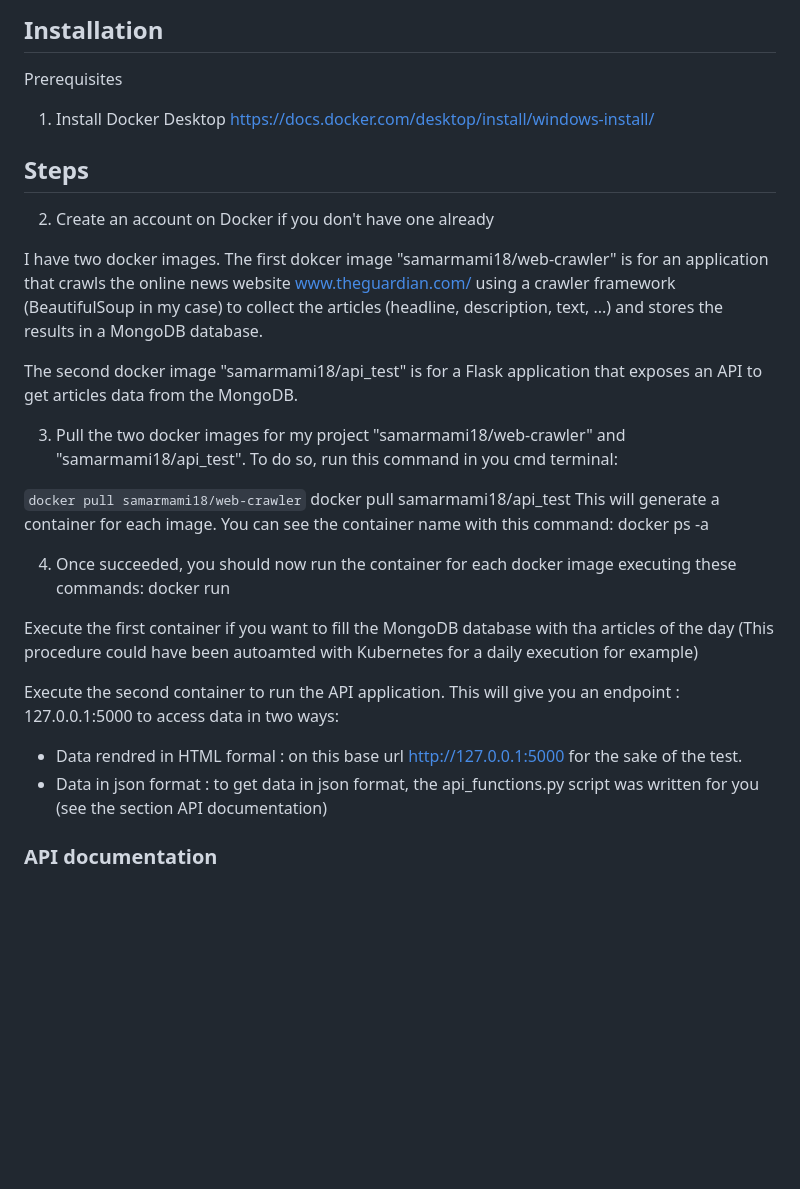
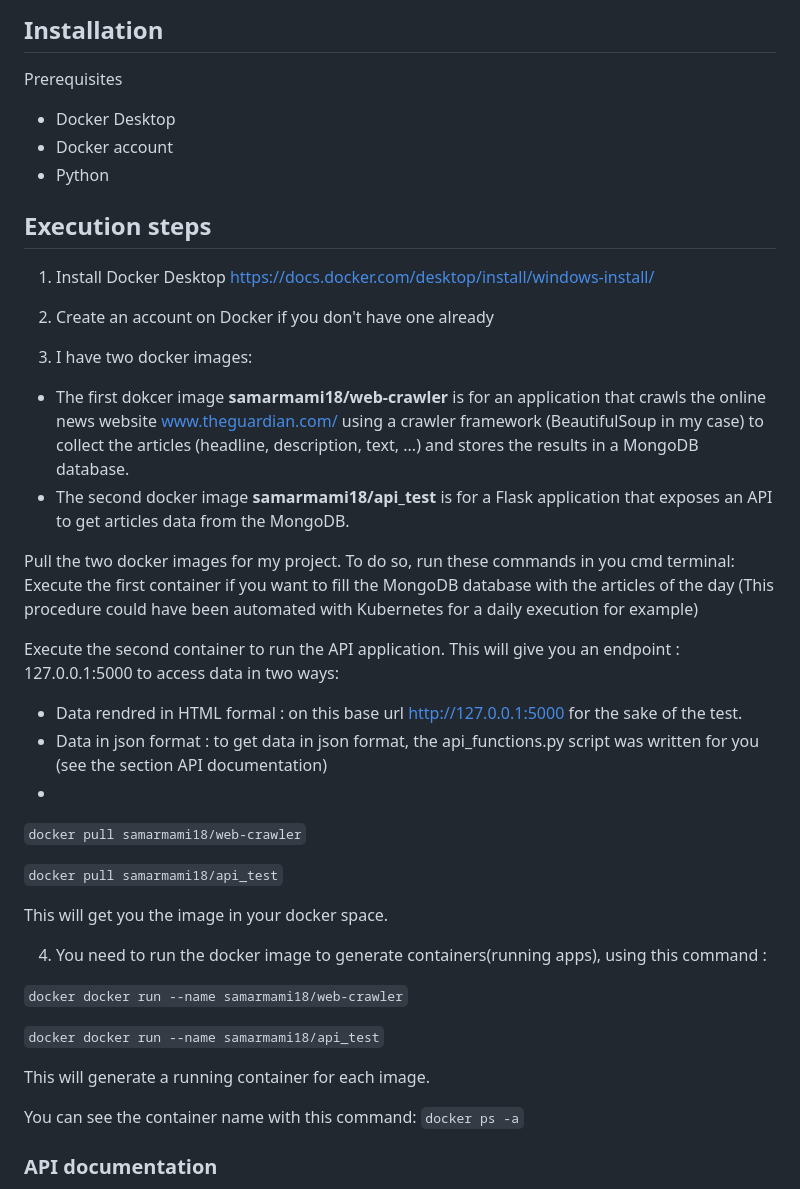
Before and after one commit to Samar-mami/NewsWebSite, a Markdown page: README.md, the part around the change printed below. Drawn GitHub-style; blank space fills up the shorter version.

```diff
--- a/README.md
+++ b/README.md
@@ -7,34 +6,45 @@ The crawler utilizes web scraping techniques to extract relevant information suc
 
 ## Installation
 Prerequisites
+- Docker Desktop
+- Docker account
+- Python
+
+## Execution steps
 1. Install Docker Desktop
 https://docs.docker.com/desktop/install/windows-install/
 
-## Steps
 2. Create an account on Docker if you don't have one already
 
-I have two docker images.
-The first dokcer image "samarmami18/web-crawler" is for an application that crawls the online news website www.theguardian.com/ using a crawler framework (BeautifulSoup in my case) to collect the articles (headline, description, text, ...) and stores the results in a MongoDB database.
+3. I have two docker images:
+ - The first dokcer image **samarmami18/web-crawler** is for an application that crawls the online news website www.theguardian.com/ using a crawler framework (BeautifulSoup in my case) to collect the articles (headline, description, text, ...) and stores the results in a MongoDB database.
+ - The second docker image **samarmami18/api_test** is for a Flask application that exposes an API to get articles data from the MongoDB.
 
-The second docker image "samarmami18/api_test" is for a Flask application that exposes an API to get articles data from the MongoDB.
-
-3. Pull the two docker images for my project "samarmami18/web-crawler" and "samarmami18/api_test".
-To do so, run this command in you cmd terminal:
-
-`docker pull samarmami18/web-crawler`
-docker pull samarmami18/api_test
-This will generate a container for each image.
-You can see the container name with this command:
-docker ps -a
-
-4. Once succeeded, you should now run the container for each docker image executing these commands:
-docker run
-
-Execute the first container if you want to fill the MongoDB database with tha articles of the day (This procedure could have been autoamted with Kubernetes for a daily execution for example)
+Pull the two docker images for my project. To do so, run these commands in you cmd terminal:
+Execute the first container if you want to fill the MongoDB database with the articles of the day (This procedure could have been automated with Kubernetes for a daily execution for example)
 
 Execute the second container to run the API application. This will give you an endpoint : 127.0.0.1:5000 to access data in two ways:
  - Data rendred in HTML formal : on this base url http://127.0.0.1:5000 for the sake of the test.
  - Data in json format : to get data in json format, the api_functions.py script was written for you (see the section API documentation)
+ -
+`docker pull samarmami18/web-crawler`
+
+`docker pull samarmami18/api_test`
+
+This will get you the image in your docker space.
+
+4. You need to run the docker image to generate containers(running apps), using this command :
+
+`docker docker run --name samarmami18/web-crawler`
+
+`docker docker run --name samarmami18/api_test`
+
+This will generate a running container for each image.
+
+You can see the container name with this command:
+`docker ps -a`
+
+
 
  ### API documentation
 Welcome to the News Website API documentation. This API allows you to retrieve articles from news website www.thegardian.com. Please follow the guidelines below to access the available endpoints and parameters.
```
Also changed, not shown: other parts of README.md (+19 -18 lines).
